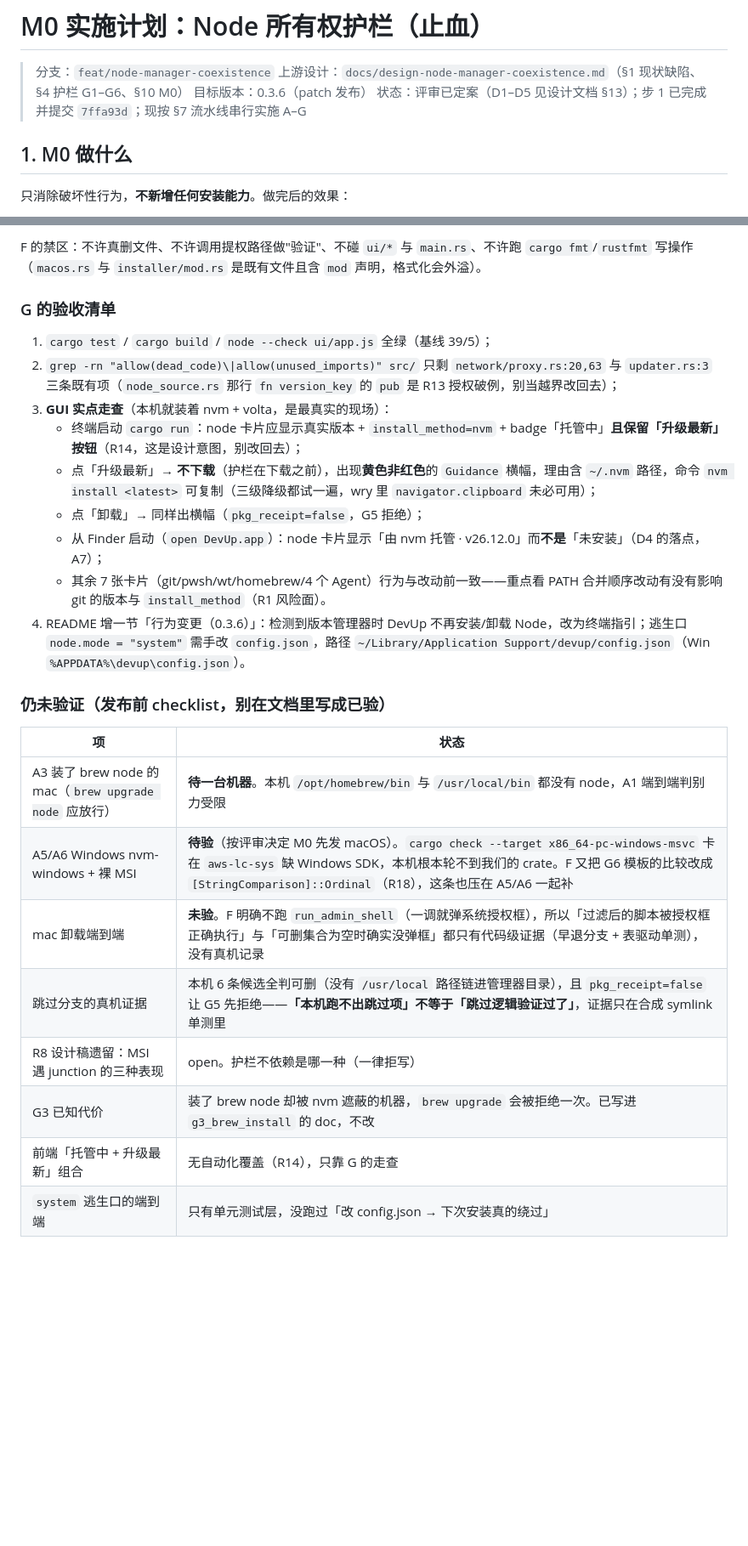
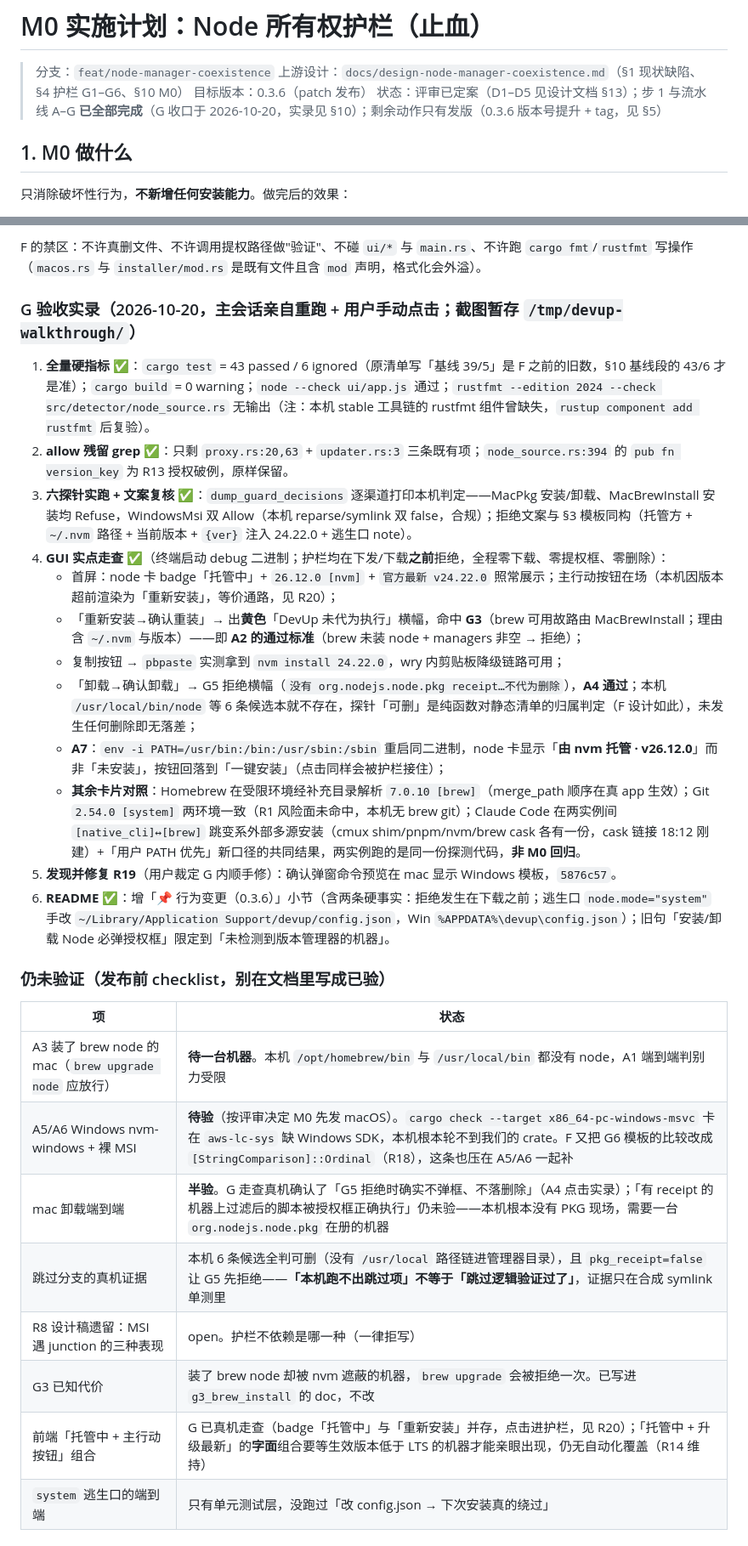
Before and after one commit to fangweilong/devup, a Markdown page: docs/plan-m0-node-guardrails.md, 2 parts joined by grey strips. Shown at 85% size. GitHub-like rendering; blank space fills up the shorter version.

```diff
--- a/docs/plan-m0-node-guardrails.md
+++ b/docs/plan-m0-node-guardrails.md
@@ -3,7 +3,7 @@
 > 分支：`feat/node-manager-coexistence`
 > 上游设计：`docs/design-node-manager-coexistence.md`（§1 现状缺陷、§4 护栏 G1–G6、§10 M0）
 > 目标版本：0.3.6（patch 发布）
-> 状态：评审已定案（D1–D5 见设计文档 §13）；步 1 已完成并提交 `7ffa93d`；现按 §7 流水线串行实施 A–G
+> 状态：评审已定案（D1–D5 见设计文档 §13）；步 1 与流水线 A–G **已全部完成**（G 收口于 2026-10-20，实录见 §10）；剩余动作只有发版（0.3.6 版本号提升 + tag，见 §5）
 
 ## 1. M0 做什么
 
@@ -419,27 +422,30 @@ DevUp 不会向该目录写入，也不会新增一份并行运行时来抢 PATH
 
 F 的禁区：不许真删文件、不许调用提权路径做"验证"、不碰 `ui/*` 与 `main.rs`、不许跑 `cargo fmt`/`rustfmt` 写操作（`macos.rs` 与 `installer/mod.rs` 是既有文件且含 `mod` 声明，格式化会外溢）。
 
-### G 的验收清单
-1. `cargo test` / `cargo build` / `node --check ui/app.js` 全绿（基线 39/5）；
-2. `grep -rn "allow(dead_code)\|allow(unused_imports)" src/` 只剩 `network/proxy.rs:20,63` 与 `updater.rs:3` 三条既有项（`node_source.rs` 那行 `fn version_key` 的 `pub` 是 R13 授权破例，别当越界改回去）；
-3. **GUI 实点走查**（本机就装着 nvm + volta，是最真实的现场）：
-   - 终端启动 `cargo run`：node 卡片应显示真实版本 + `install_method=nvm` + badge「托管中」**且保留「升级最新」按钮**（R14，这是设计意图，别改回去）；
-   - 点「升级最新」→ **不下载**（护栏在下载之前），出现**黄色非红色**的 `Guidance` 横幅，理由含 `~/.nvm` 路径，命令 `nvm install <latest>` 可复制（三级降级都试一遍，wry 里 `navigator.clipboard` 未必可用）；
-   - 点「卸载」→ 同样出横幅（`pkg_receipt=false`，G5 拒绝）；
-   - 从 Finder 启动（`open DevUp.app`）：node 卡片显示「由 nvm 托管 · v26.12.0」而**不是**「未安装」（D4 的落点，A7）；
-   - 其余 7 张卡片（git/pwsh/wt/homebrew/4 个 Agent）行为与改动前一致——重点看 PATH 合并顺序改动有没有影响 git 的版本与 `install_method`（R1 风险面）。
-4. README 增一节「行为变更（0.3.6）」：检测到版本管理器时 DevUp 不再安装/卸载 Node，改为终端指引；逃生口 `node.mode = "system"` 需手改 `config.json`，路径 `~/Library/Application Support/devup/config.json`（Win `%APPDATA%\devup\config.json`）。
+### G 验收实录（2026-10-20，主会话亲自重跑 + 用户手动点击；截图暂存 `/tmp/devup-walkthrough/`）
+1. **全量硬指标** ✅：`cargo test` = 43 passed / 6 ignored（原清单写「基线 39/5」是 F 之前的旧数，§10 基线段的 43/6 才是准）；`cargo build` = 0 warning；`node --check ui/app.js` 通过；`rustfmt --edition 2024 --check src/detector/node_source.rs` 无输出（注：本机 stable 工具链的 rustfmt 组件曾缺失，`rustup component add rustfmt` 后复验）。
+2. **allow 残留 grep** ✅：只剩 `proxy.rs:20,63` + `updater.rs:3` 三条既有项；`node_source.rs:394` 的 `pub fn version_key` 为 R13 授权破例，原样保留。
+3. **六探针实跑 + 文案复核** ✅：`dump_guard_decisions` 逐渠道打印本机判定——MacPkg 安装/卸载、MacBrewInstall 安装均 Refuse，WindowsMsi 双 Allow（本机 reparse/symlink 双 false，合规）；拒绝文案与 §3 模板同构（托管方 + `~/.nvm` 路径 + 当前版本 + `{ver}` 注入 24.22.0 + 逃生口 note）。
+4. **GUI 实点走查** ✅（终端启动 debug 二进制；护栏均在下发/下载**之前**拒绝，全程零下载、零提权框、零删除）：
+   - 首屏：node 卡 badge「托管中」+ `26.12.0 [nvm]` + `官方最新 v24.22.0` 照常展示；主行动按钮在场（本机因版本超前渲染为「重新安装」，等价通路，见 R20）；
+   - 「重新安装→确认重装」→ 出**黄色**「DevUp 未代为执行」横幅，命中 **G3**（brew 可用故路由 MacBrewInstall；理由含 `~/.nvm` 与版本）——即 **A2 的通过标准**（brew 未装 node + managers 非空 → 拒绝）；
+   - 复制按钮 → `pbpaste` 实测拿到 `nvm install 24.22.0`，wry 内剪贴板降级链路可用；
+   - 「卸载→确认卸载」→ G5 拒绝横幅（`没有 org.nodejs.node.pkg receipt…不代为删除`），**A4 通过**；本机 `/usr/local/bin/node` 等 6 条候选本就不存在，探针「可删」是纯函数对静态清单的归属判定（F 设计如此），未发生任何删除即无落差；
+   - **A7**：`env -i PATH=/usr/bin:/bin:/usr/sbin:/sbin` 重启同二进制，node 卡显示「**由 nvm 托管 · v26.12.0**」而非「未安装」，按钮回落到「一键安装」（点击同样会被护栏接住）；
+   - **其余卡片对照**：Homebrew 在受限环境经补充目录解析 `7.0.10 [brew]`（merge_path 顺序在真 app 生效）；Git `2.54.0 [system]` 两环境一致（R1 风险面未命中，本机无 brew git）；Claude Code 在两实例间 `[native_cli]↔[brew]` 跳变系外部多源安装（cmux shim/pnpm/nvm/brew cask 各有一份，cask 链接 18:12 刚建）+「用户 PATH 优先」新口径的共同结果，两实例跑的是同一份探测代码，**非 M0 回归**。
+5. **发现并修复 R19**（用户裁定 G 内顺手修）：确认弹窗命令预览在 mac 显示 Windows 模板，`5876c57`。
+6. **README** ✅：增「📌 行为变更（0.3.6）」小节（含两条硬事实：拒绝发生在下载之前；逃生口 `node.mode="system"` 手改 `~/Library/Application Support/devup/config.json`，Win `%APPDATA%\devup\config.json`）；旧句「安装/卸载 Node 必弹授权框」限定到「未检测到版本管理器的机器」。
 
 ### 仍未验证（发布前 checklist，别在文档里写成已验）
 | 项 | 状态 |
 |---|---|
 | A3 装了 brew node 的 mac（`brew upgrade node` 应放行） | **待一台机器**。本机 `/opt/homebrew/bin` 与 `/usr/local/bin` 都没有 node，A1 端到端判别力受限 |
 | A5/A6 Windows nvm-windows + 裸 MSI | **待验**（按评审决定 M0 先发 macOS）。`cargo check --target x86_64-pc-windows-msvc` 卡在 `aws-lc-sys` 缺 Windows SDK，本机根本轮不到我们的 crate。F 又把 G6 模板的比较改成 `[StringComparison]::Ordinal`（R18），这条也压在 A5/A6 一起补 |
-| mac 卸载端到端 | **未验**。F 明确不跑 `run_admin_shell`（一调就弹系统授权框），所以「过滤后的脚本被授权框正确执行」与「可删集合为空时确实没弹框」都只有代码级证据（早退分支 + 表驱动单测），没有真机记录 |
+| mac 卸载端到端 | **半验**。G 走查真机确认了「G5 拒绝时确实不弹框、不落删除」（A4 点击实录）；「有 receipt 的机器上过滤后的脚本被授权框正确执行」仍未验——本机根本没有 PKG 现场，需要一台 `org.nodejs.node.pkg` 在册的机器 |
 | 跳过分支的真机证据 | 本机 6 条候选全判可删（没有 `/usr/local` 路径链进管理器目录），且 `pkg_receipt=false` 让 G5 先拒绝——**「本机跑不出跳过项」不等于「跳过逻辑验证过了」**，证据只在合成 symlink 单测里 |
 | R8 设计稿遗留：MSI 遇 junction 的三种表现 | open。护栏不依赖是哪一种（一律拒写） |
 | G3 已知代价 | 装了 brew node 却被 nvm 遮蔽的机器，`brew upgrade` 会被拒绝一次。已写进 `g3_brew_install` 的 doc，不改 |
-| 前端「托管中 + 升级最新」组合 | 无自动化覆盖（R14），只靠 G 的走查 |
+| 前端「托管中 + 主行动按钮」组合 | G 已真机走查（badge「托管中」与「重新安装」并存，点击进护栏，见 R20）；「托管中 + 升级最新」的**字面**组合要等生效版本低于 LTS 的机器才能亲眼出现，仍无自动化覆盖（R14 维持） |
 | `system` 逃生口的端到端 | 只有单元测试层，没跑过「改 config.json → 下次安装真的绕过」 |
 
 ### 协作约束（避免新会话重新踩，全文见 §7）
```
Also changed, not shown: other parts of docs/plan-m0-node-guardrails.md (+9 -6 lines), README.md (+11 -1 lines).
